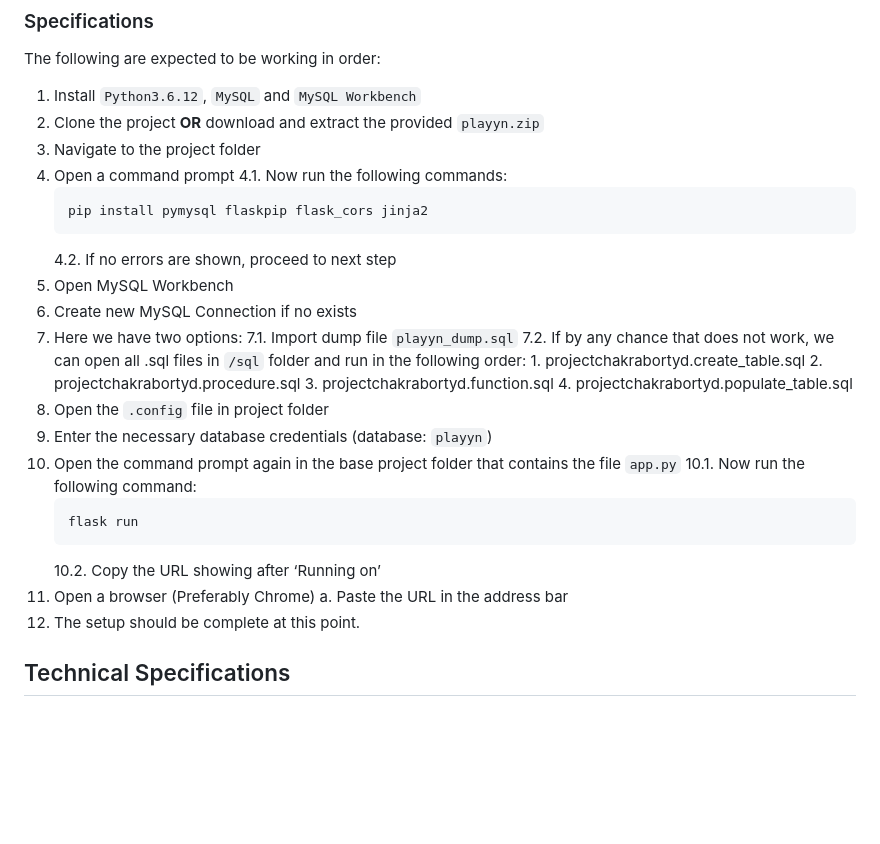
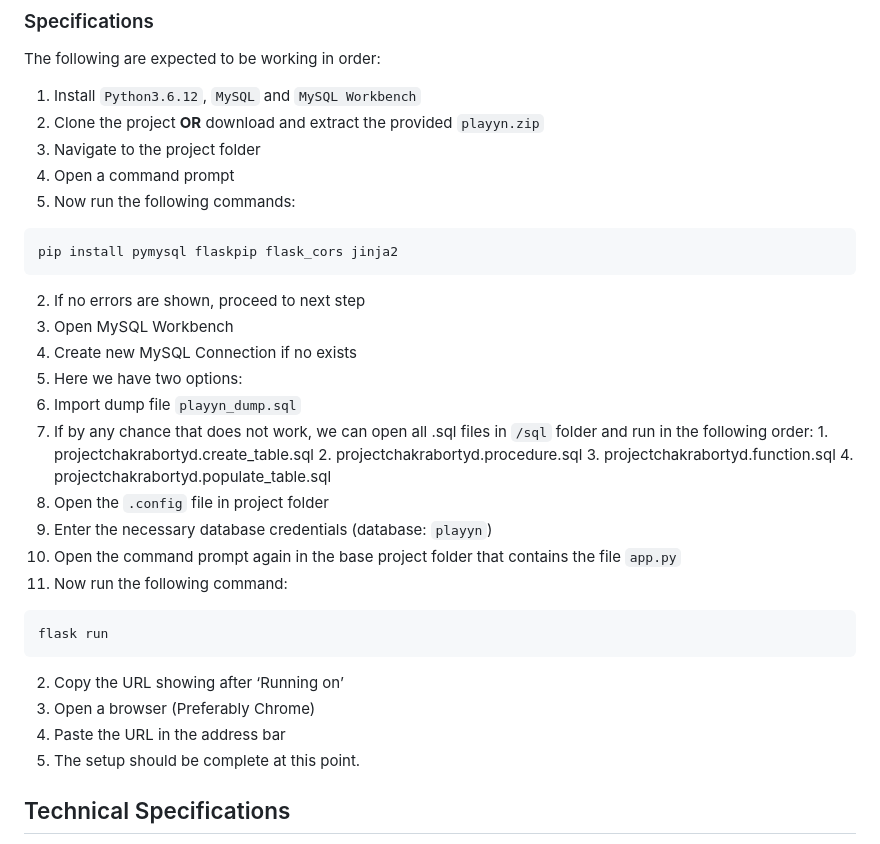
Before and after one commit to chakrabortyde/playyn, a Markdown page: setup/README.md, the part around the change. GitHub-like rendering; blank space fills up the shorter version.

````diff
--- a/setup/README.md
+++ b/setup/README.md
@@ -28,30 +28,30 @@ The following are expected to be working in order:
 2. Clone the project **OR** download and extract the provided `playyn.zip`
 3. Navigate to the project folder
 4. Open a command prompt
-	4.1. Now run the following commands:
-	```
-	pip install pymysql flaskpip flask_cors jinja2
-	```
-	4.2. If no errors are shown, proceed to next step
+  1. Now run the following commands:
+  ```
+  pip install pymysql flaskpip flask_cors jinja2
+  ```
+  2. If no errors are shown, proceed to next step
 5. Open MySQL Workbench
 6. Create new MySQL Connection if no exists
 7. Here we have two options:
-	7.1. Import dump file `playyn_dump.sql`
-	7.2. If by any chance that does not work, we can open all .sql files in `/sql` folder and run in the following order:
-		1. projectchakrabortyd.create_table.sql
-		2. projectchakrabortyd.procedure.sql
-		3. projectchakrabortyd.function.sql
-		4. projectchakrabortyd.populate_table.sql
+  1. Import dump file `playyn_dump.sql`
+  2. If by any chance that does not work, we can open all .sql files in `/sql` folder and run in the following order:
+    1. projectchakrabortyd.create_table.sql
+    2. projectchakrabortyd.procedure.sql
+    3. projectchakrabortyd.function.sql
+    4. projectchakrabortyd.populate_table.sql
 8. Open the `.config` file in project folder
 9. Enter the necessary database credentials (database: `playyn`)
 10. Open the command prompt again in the base project folder that contains the file `app.py`
-	10.1. Now run the following command:
-	```
-	flask run
-	```
-	10.2. Copy the URL showing after ‘Running on’
+  1. Now run the following command:
+  ```
+  flask run
+  ```
+  2. Copy the URL showing after ‘Running on’
 11. Open a browser (Preferably Chrome)
-	a. Paste the URL in the address bar
+  1. Paste the URL in the address bar
 12. The setup should be complete at this point.
 
 ## Technical Specifications
````
